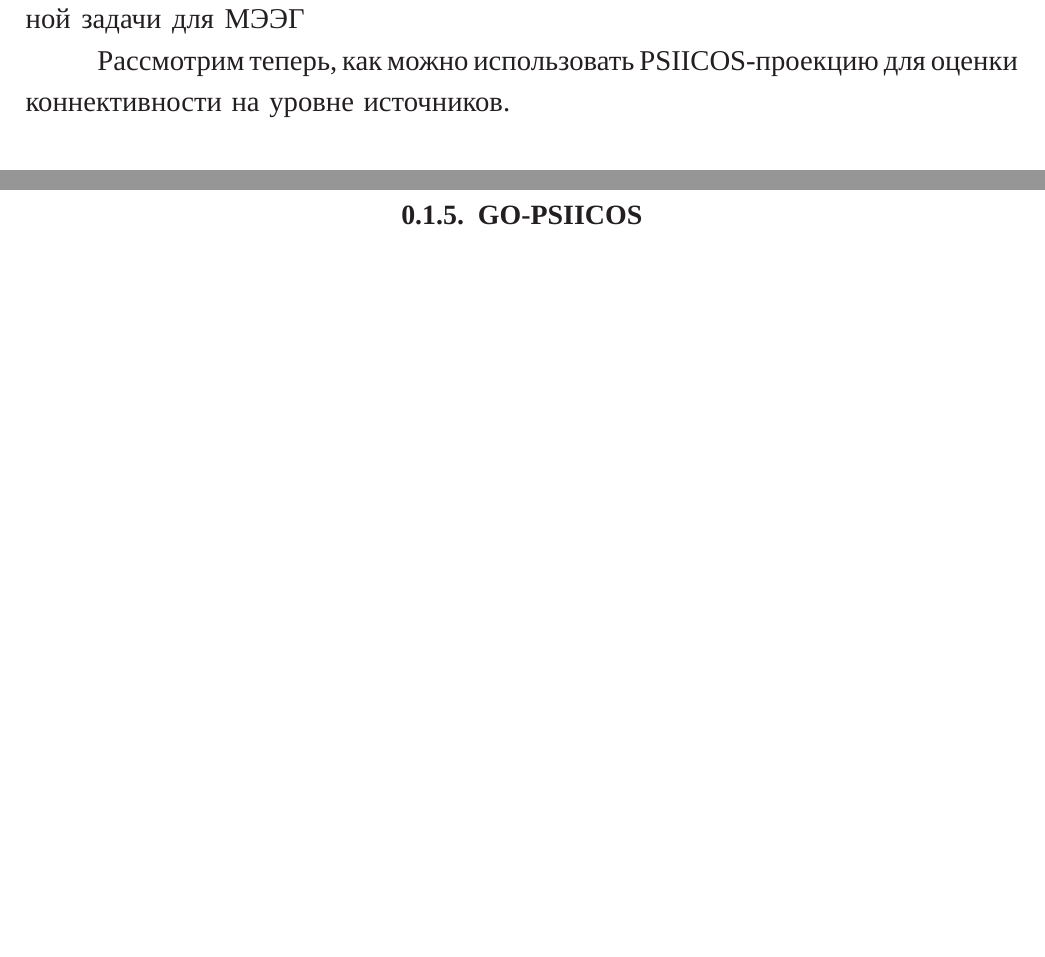
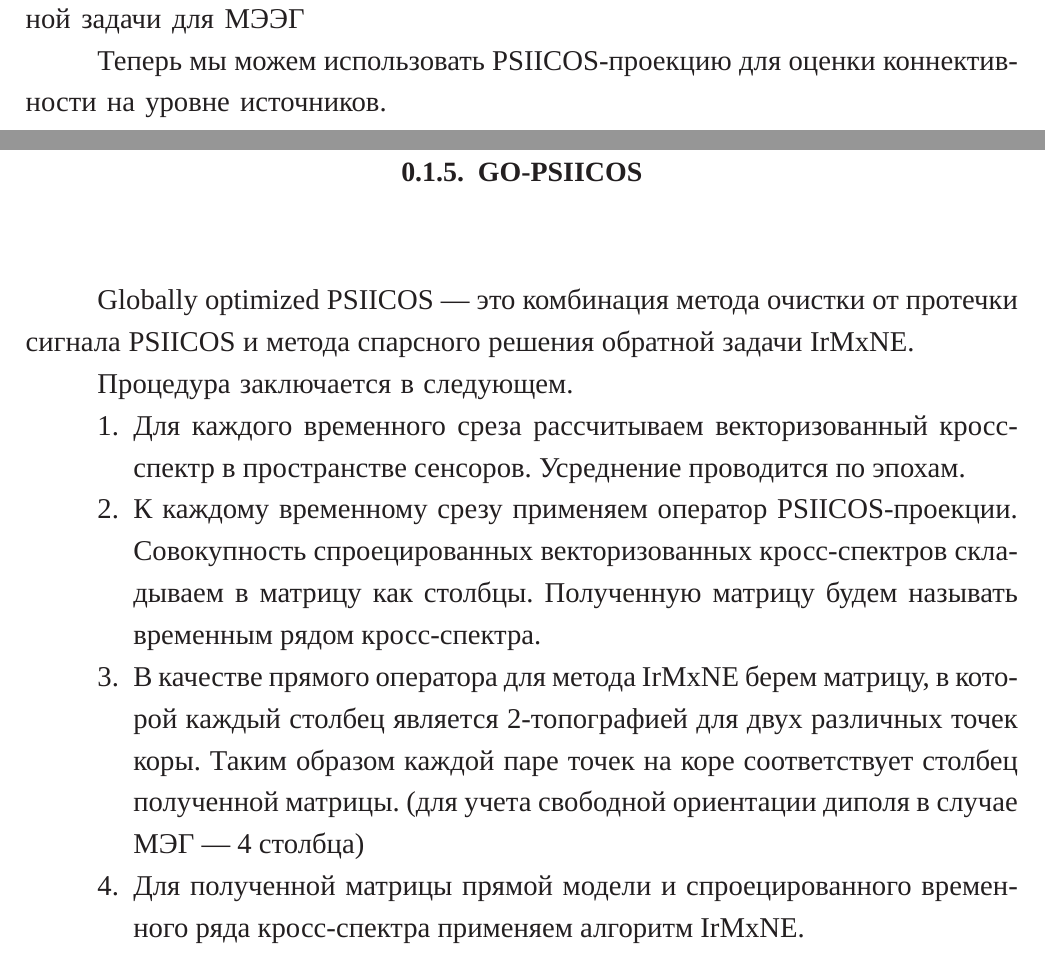
Before and after one commit to dmalt/thesis, a LaTeX thesis (dissertation.tex, which reads Dissertation/part2.tex): two parts of pages 5 and 15 of 15, joined at a grey line, cut so that both start at the same text, the shorter picture padded with empty space. Compiled offline with XeLaTeX; a missing font is replaced by an installed copy or a similar font; a LaTeX package or settings file that is missing is left out.

Commit message:
Finish chapter2

```diff
--- a/Dissertation/part2.tex
+++ b/Dissertation/part2.tex
@@ -185,5 +185,5 @@ imcoh пространственную фильтрацию, которая ус
 Также в разделе~\ref{sec:TODO} мы рассмотрели существующие методы решения
 обратной задачи для МЭЭГ
 
-Рассмотрим теперь, как можно использовать PSIICOS-проекцию для оценки
+Теперь мы можем использовать PSIICOS-проекцию для оценки
 коннективности на уровне источников.
@@ -614,4 +636,24 @@ $\vec{v}_{ij}^T\vec{q}_{ij} = 1$, получим выражение для $\lam
 каждой эпохи отдельно.
 
 \subsection{GO-PSIICOS}
-% TODO
+
+% Описать, как PSIICOS-проекция встраивается в метод IrMxNE.
+Globally optimized PSIICOS --- это комбинация метода очистки от
+протечки сигнала PSIICOS и метода спарсного решения обратной задачи
+IrMxNE.\@
+
+Процедура заключается в следующем.
+
+\begin{enumerate}
+    \item Для каждого временного среза рассчитываем векторизованный кросс-спектр
+        в пространстве сенсоров. Усреднение проводится по эпохам.
+    \item К каждому временному срезу применяем оператор PSIICOS-проекции. Совокупность
+        спроецированных векторизованных кросс-спектров складываем в матрицу как столбцы.
+        Полученную матрицу будем называть временным рядом кросс-спектра.
+    \item В качестве прямого оператора для метода IrMxNE берем матрицу, в которой
+        каждый столбец является 2-топографией для двух различных точек коры. Таким
+        образом каждой паре точек на коре соответствует столбец полученной матрицы.
+        (для учета свободной ориентации диполя в случае МЭГ --- 4 столбца)
+    \item Для полученной матрицы прямой модели и спроецированного
+        временного ряда кросс-спектра применяем алгоритм IrMxNE.
+\end{enumerate}
```
Also changed, not shown: Dissertation/part2_inverse.tex (+4 -5 lines), Dissertation/part2.tex (28 more changed lines).
